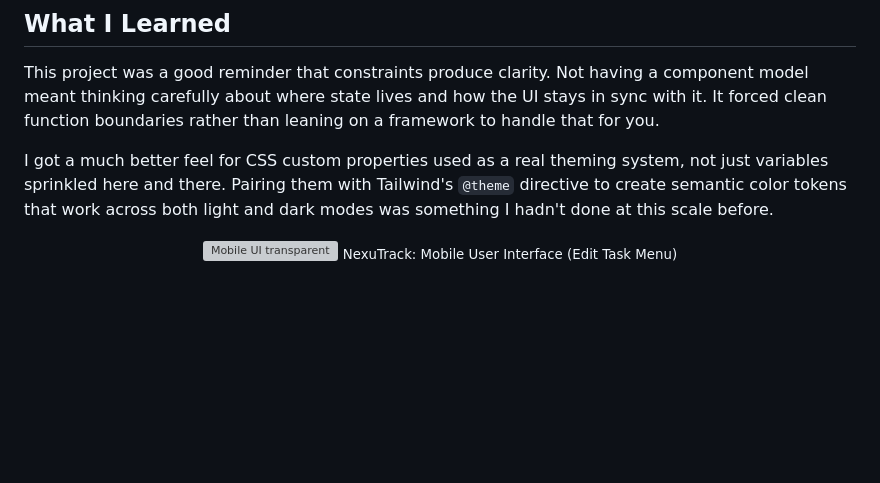
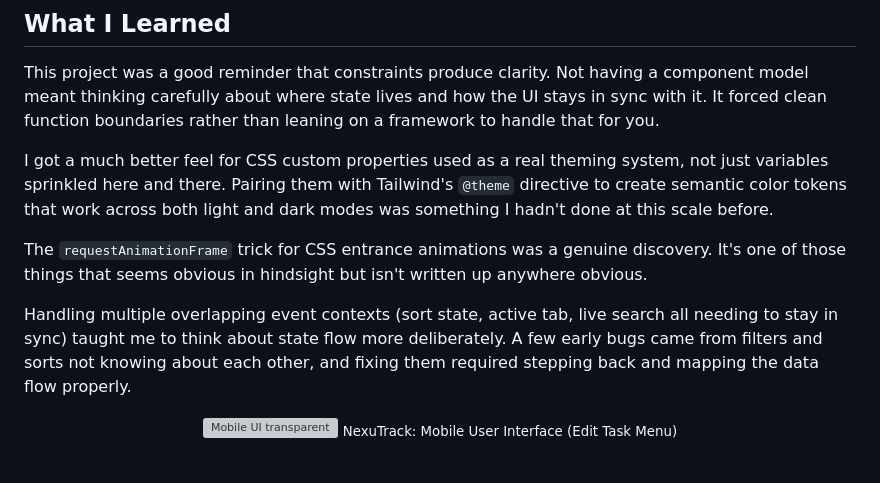
Before and after one commit to arjunajay95/NexusTrack-Dashboard, a Markdown page: README.md, the part around the change. Drawn GitHub-style; blank space fills up the shorter version; grey boxes are pictures that could not be loaded.

```diff
--- a/README.md
+++ b/README.md
@@ -79,6 +79,10 @@ This project was a good reminder that constraints produce clarity. Not having a
 
 I got a much better feel for CSS custom properties used as a real theming system, not just variables sprinkled here and there. Pairing them with Tailwind's `@theme` directive to create semantic color tokens that work across both light and dark modes was something I hadn't done at this scale before.
 
+The `requestAnimationFrame` trick for CSS entrance animations was a genuine discovery. It's one of those things that seems obvious in hindsight but isn't written up anywhere obvious.
+
+Handling multiple overlapping event contexts (sort state, active tab, live search all needing to stay in sync) taught me to think about state flow more deliberately. A few early bugs came from filters and sorts not knowing about each other, and fixing them required stepping back and mapping the data flow properly.
+
 <div align="center">
   <img width="4000" height="2382" alt="Mobile UI transparent" src="https://github.com/user-attachments/assets/9def52fe-3619-47cb-887d-3ad5ab695c54" />
   <sub>NexuTrack: Mobile User Interface (Edit Task Menu)</sub>
```
